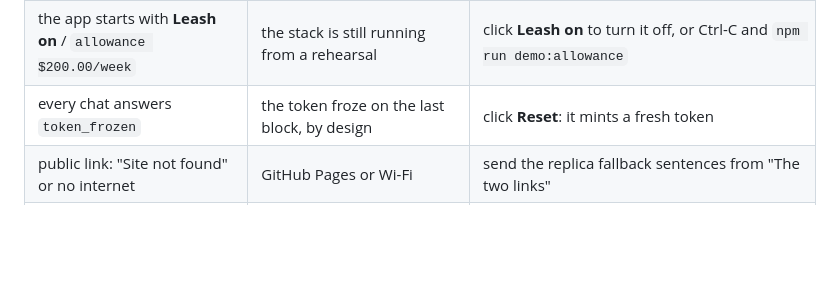
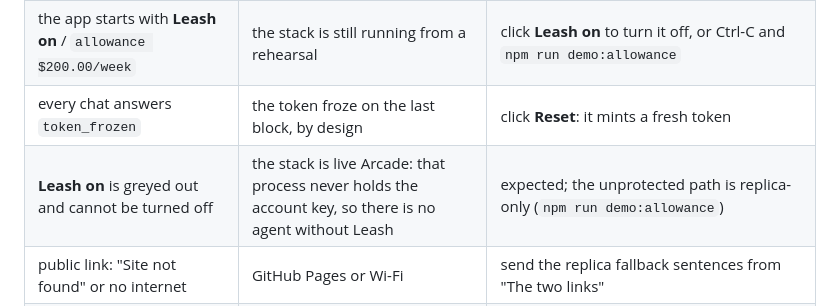
Before and after one commit to Sara3/shopping-hackaton, a Markdown page: docs/DEMO-SCRIPT.md, the part around the change. Rendered like a GitHub page; blank space fills up the shorter version.

```diff
--- a/docs/DEMO-SCRIPT.md
+++ b/docs/DEMO-SCRIPT.md
@@ -69,6 +69,7 @@ flowchart LR
 | no red box; a $5,120.00 checkout appears after turning Leash on | the allowance was not saved | the header must read green **Leash on** and the Trace badge `allowance $200.00/week`; if not, click **Leash off**, **Reset**, run again |
 | the app starts with **Leash on** / `allowance $200.00/week` | the stack is still running from a rehearsal | click **Leash on** to turn it off, or Ctrl-C and `npm run demo:allowance` |
 | every chat answers `token_frozen` | the token froze on the last block, by design | click **Reset**: it mints a fresh token |
+| **Leash on** is greyed out and cannot be turned off | the stack is live Arcade: that process never holds the account key, so there is no agent without Leash | expected; the unprotected path is replica-only (`npm run demo:allowance`) |
 | public link: "Site not found" or no internet | GitHub Pages or Wi-Fi | send the replica fallback sentences from "The two links" |
 | live stack: `no category named "Silk scarf"` | the stack is older than the live category-name fix | Ctrl-C, `git pull`, start again |
 | Track **agent tried** says `failed`, not `gateway blocked` | the web process is older than the code | Ctrl-C, start again |
```
Also changed, not shown: docs/DEMO.md (+1 -1 lines).
